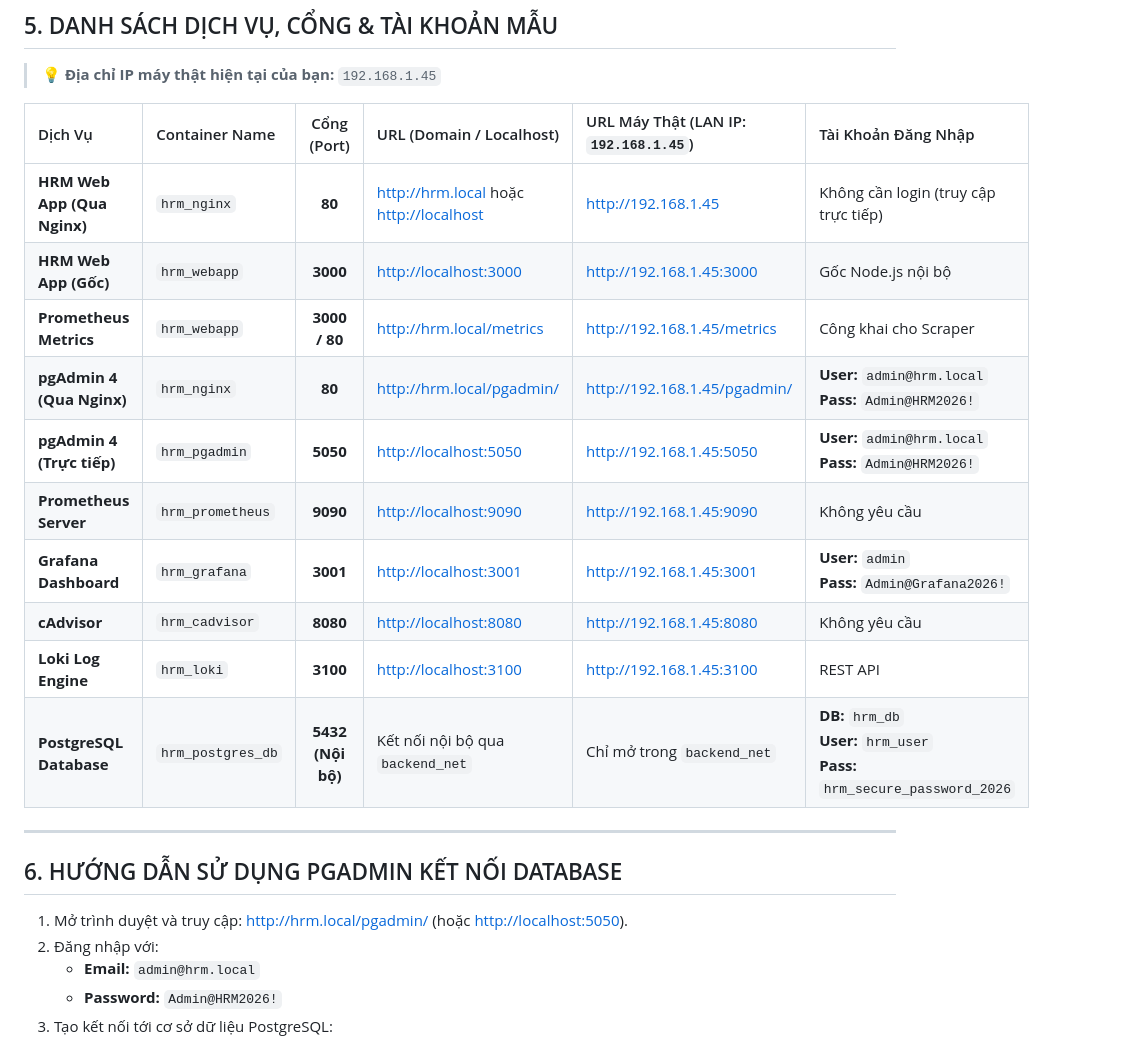
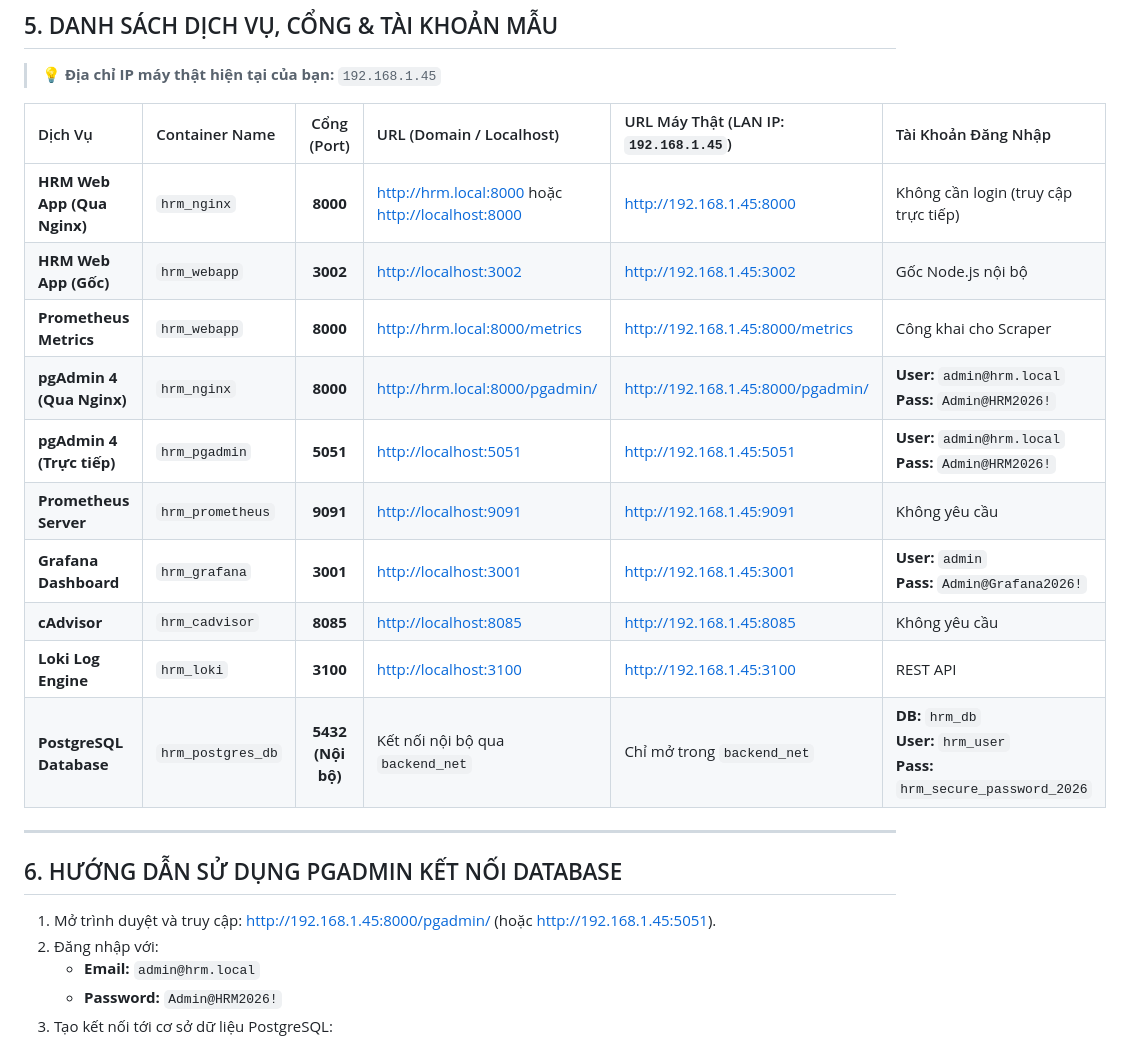
Before and after one commit to VieTien9/duantrienkhai, a Markdown page: README.md, the part around the change. GitHub-like rendering.

Commit message:
docs: update README port mappings to reflect live environment

```diff
--- a/README.md
+++ b/README.md
@@ -164,14 +164,14 @@ docker-compose down
 
 | Dịch Vụ | Container Name | Cổng (Port) | URL (Domain / Localhost) | URL Máy Thật (LAN IP: `192.168.1.45`) | Tài Khoản Đăng Nhập |
 |:---|:---|:---:|:---|:---|:---|
-| **HRM Web App (Qua Nginx)** | `hrm_nginx` | **80** | [http://hrm.local](http://hrm.local) hoặc [http://localhost](http://localhost) | [http://192.168.1.45](http://192.168.1.45) | Không cần login (truy cập trực tiếp) |
-| **HRM Web App (Gốc)** | `hrm_webapp` | **3000** | [http://localhost:3000](http://localhost:3000) | [http://192.168.1.45:3000](http://192.168.1.45:3000) | Gốc Node.js nội bộ |
-| **Prometheus Metrics** | `hrm_webapp` | **3000 / 80** | [http://hrm.local/metrics](http://hrm.local/metrics) | [http://192.168.1.45/metrics](http://192.168.1.45/metrics) | Công khai cho Scraper |
-| **pgAdmin 4 (Qua Nginx)** | `hrm_nginx` | **80** | [http://hrm.local/pgadmin/](http://hrm.local/pgadmin/) | [http://192.168.1.45/pgadmin/](http://192.168.1.45/pgadmin/) | **User:** `admin@hrm.local`<br>**Pass:** `Admin@HRM2026!` |
-| **pgAdmin 4 (Trực tiếp)** | `hrm_pgadmin` | **5050** | [http://localhost:5050](http://localhost:5050) | [http://192.168.1.45:5050](http://192.168.1.45:5050) | **User:** `admin@hrm.local`<br>**Pass:** `Admin@HRM2026!` |
-| **Prometheus Server** | `hrm_prometheus` | **9090** | [http://localhost:9090](http://localhost:9090) | [http://192.168.1.45:9090](http://192.168.1.45:9090) | Không yêu cầu |
+| **HRM Web App (Qua Nginx)** | `hrm_nginx` | **8000** | [http://hrm.local:8000](http://hrm.local:8000) hoặc [http://localhost:8000](http://localhost:8000) | [http://192.168.1.45:8000](http://192.168.1.45:8000) | Không cần login (truy cập trực tiếp) |
+| **HRM Web App (Gốc)** | `hrm_webapp` | **3002** | [http://localhost:3002](http://localhost:3002) | [http://192.168.1.45:3002](http://192.168.1.45:3002) | Gốc Node.js nội bộ |
+| **Prometheus Metrics** | `hrm_webapp` | **8000** | [http://hrm.local:8000/metrics](http://hrm.local:8000/metrics) | [http://192.168.1.45:8000/metrics](http://192.168.1.45:8000/metrics) | Công khai cho Scraper |
+| **pgAdmin 4 (Qua Nginx)** | `hrm_nginx` | **8000** | [http://hrm.local:8000/pgadmin/](http://hrm.local:8000/pgadmin/) | [http://192.168.1.45:8000/pgadmin/](http://192.168.1.45:8000/pgadmin/) | **User:** `admin@hrm.local`<br>**Pass:** `Admin@HRM2026!` |
+| **pgAdmin 4 (Trực tiếp)** | `hrm_pgadmin` | **5051** | [http://localhost:5051](http://localhost:5051) | [http://192.168.1.45:5051](http://192.168.1.45:5051) | **User:** `admin@hrm.local`<br>**Pass:** `Admin@HRM2026!` |
+| **Prometheus Server** | `hrm_prometheus` | **9091** | [http://localhost:9091](http://localhost:9091) | [http://192.168.1.45:9091](http://192.168.1.45:9091) | Không yêu cầu |
 | **Grafana Dashboard** | `hrm_grafana` | **3001** | [http://localhost:3001](http://localhost:3001) | [http://192.168.1.45:3001](http://192.168.1.45:3001) | **User:** `admin`<br>**Pass:** `Admin@Grafana2026!` |
-| **cAdvisor** | `hrm_cadvisor` | **8080** | [http://localhost:8080](http://localhost:8080) | [http://192.168.1.45:8080](http://192.168.1.45:8080) | Không yêu cầu |
+| **cAdvisor** | `hrm_cadvisor` | **8085** | [http://localhost:8085](http://localhost:8085) | [http://192.168.1.45:8085](http://192.168.1.45:8085) | Không yêu cầu |
 | **Loki Log Engine** | `hrm_loki` | **3100** | [http://localhost:3100](http://localhost:3100) | [http://192.168.1.45:3100](http://192.168.1.45:3100) | REST API |
 | **PostgreSQL Database** | `hrm_postgres_db` | **5432 (Nội bộ)** | Kết nối nội bộ qua `backend_net` | Chỉ mở trong `backend_net` | **DB:** `hrm_db`<br>**User:** `hrm_user`<br>**Pass:** `hrm_secure_password_2026` |
 
@@ -179,7 +179,7 @@ docker-compose down
 
 ## 6. HƯỚNG DẪN SỬ DỤNG PGADMIN KẾT NỐI DATABASE
 
-1. Mở trình duyệt và truy cập: [http://hrm.local/pgadmin/](http://hrm.local/pgadmin/) (hoặc [http://localhost:5050](http://localhost:5050)).
+1. Mở trình duyệt và truy cập: [http://192.168.1.45:8000/pgadmin/](http://192.168.1.45:8000/pgadmin/) (hoặc [http://192.168.1.45:5051](http://192.168.1.45:5051)).
 2. Đăng nhập với:
    - **Email:** `admin@hrm.local`
    - **Password:** `Admin@HRM2026!`
```
